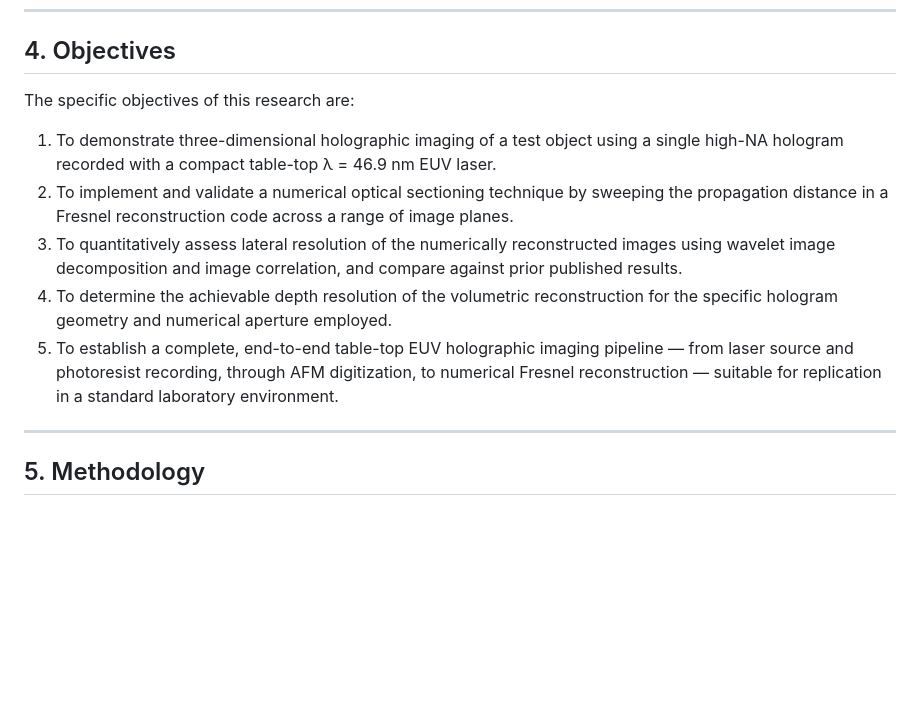
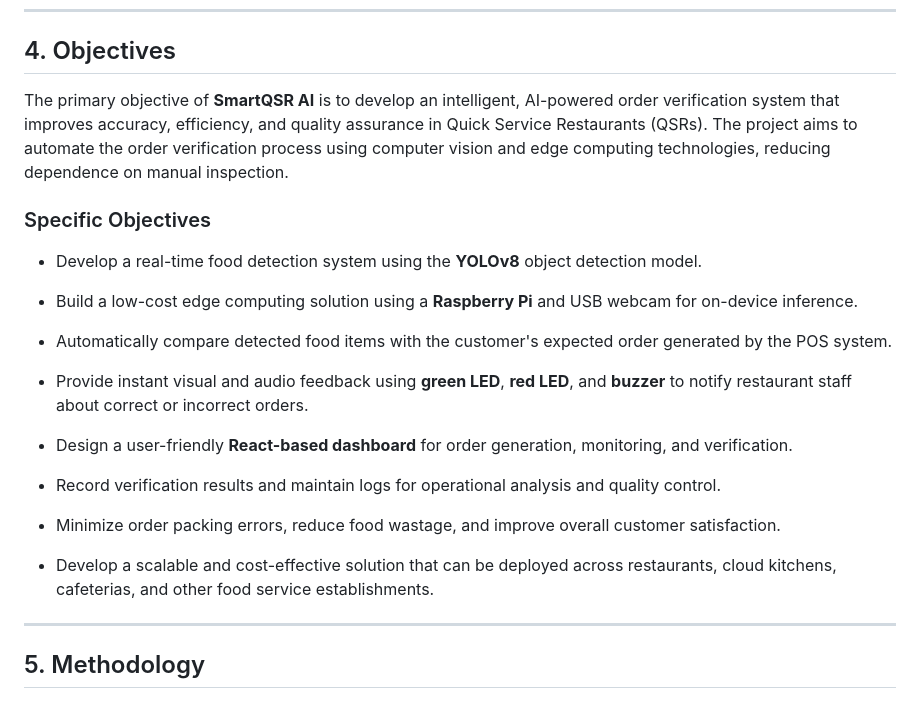
Before and after one commit to lydiats27-dotcom/Buyology, a Markdown page: README.md, the part around the change. GitHub-like rendering; blank space fills up the shorter version.

```diff
--- a/README.md
+++ b/README.md
@@ -80,13 +80,25 @@ There is a growing need for an intelligent, affordable, and real-time order veri
 
 ## 4. Objectives
 
-The specific objectives of this research are:
+The primary objective of **SmartQSR AI** is to develop an intelligent, AI-powered order verification system that improves accuracy, efficiency, and quality assurance in Quick Service Restaurants (QSRs). The project aims to automate the order verification process using computer vision and edge computing technologies, reducing dependence on manual inspection.
 
-1. To demonstrate three-dimensional holographic imaging of a test object using a single high-NA hologram recorded with a compact table-top λ = 46.9 nm EUV laser.
-2. To implement and validate a numerical optical sectioning technique by sweeping the propagation distance in a Fresnel reconstruction code across a range of image planes.
-3. To quantitatively assess lateral resolution of the numerically reconstructed images using wavelet image decomposition and image correlation, and compare against prior published results.
-4. To determine the achievable depth resolution of the volumetric reconstruction for the specific hologram geometry and numerical aperture employed.
-5. To establish a complete, end-to-end table-top EUV holographic imaging pipeline — from laser source and photoresist recording, through AFM digitization, to numerical Fresnel reconstruction — suitable for replication in a standard laboratory environment.
+### Specific Objectives
+
+* Develop a real-time food detection system using the **YOLOv8** object detection model.
+
+* Build a low-cost edge computing solution using a **Raspberry Pi** and USB webcam for on-device inference.
+
+* Automatically compare detected food items with the customer's expected order generated by the POS system.
+
+* Provide instant visual and audio feedback using **green LED**, **red LED**, and **buzzer** to notify restaurant staff about correct or incorrect orders.
+
+* Design a user-friendly **React-based dashboard** for order generation, monitoring, and verification.
+
+* Record verification results and maintain logs for operational analysis and quality control.
+
+* Minimize order packing errors, reduce food wastage, and improve overall customer satisfaction.
+
+* Develop a scalable and cost-effective solution that can be deployed across restaurants, cloud kitchens, cafeterias, and other food service establishments.
 
 ---
 
```
